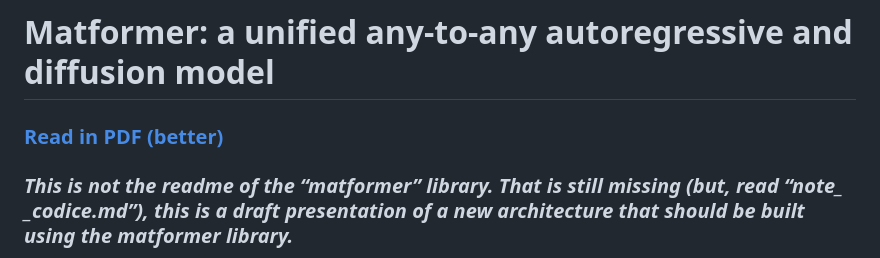
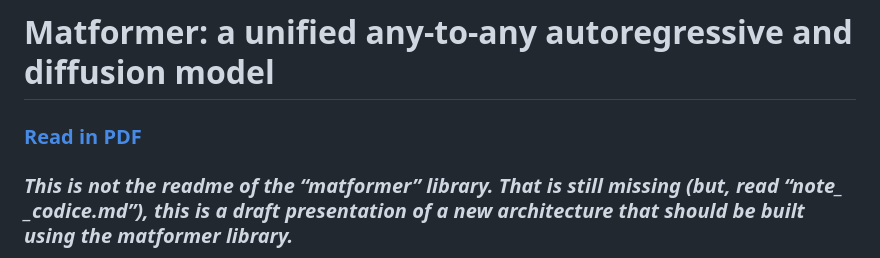
Before and after one commit to mrinaldi97/matformer, a Markdown page: readme.md, the part around the change. Drawn GitHub-style.

```diff
--- a/readme.md
+++ b/readme.md
@@ -1,5 +1,5 @@
 # Matformer: a unified any-to-any autoregressive and diffusion model
-<h3><a href="matformer.pdf"> Read in PDF (better)</a></h3>
+<h3><a href="matformer.pdf"> Read in PDF </a></h3>
 
 ### *This is not the readme of the “matformer” library. That is still missing (but, read “note\_ \_codice.md”), this is a draft presentation of a new architecture that should be built using the matformer library.*
 
```
